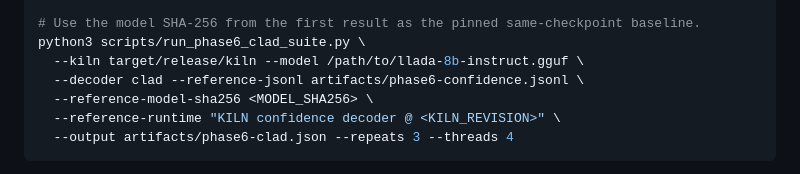
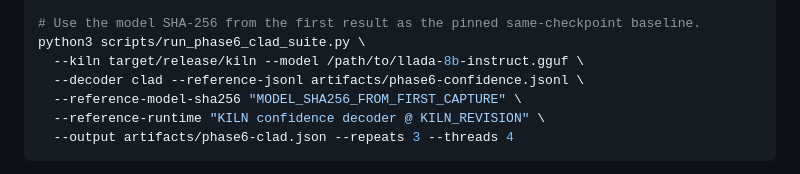
Before and after one commit to andreipath26/KILN, a Markdown page: README.md, the part around the change. Rendered like a GitHub page.

Commit message:
Make Phase 6 reference command shell-safe

````diff
--- a/README.md
+++ b/README.md
@@ -185,8 +185,8 @@ python3 scripts/run_phase6_clad_suite.py \
 python3 scripts/run_phase6_clad_suite.py \
   --kiln target/release/kiln --model /path/to/llada-8b-instruct.gguf \
   --decoder clad --reference-jsonl artifacts/phase6-confidence.jsonl \
-  --reference-model-sha256 <MODEL_SHA256> \
-  --reference-runtime "KILN confidence decoder @ <KILN_REVISION>" \
+  --reference-model-sha256 "MODEL_SHA256_FROM_FIRST_CAPTURE" \
+  --reference-runtime "KILN confidence decoder @ KILN_REVISION" \
   --output artifacts/phase6-clad.json --repeats 3 --threads 4
 ```
 
````
